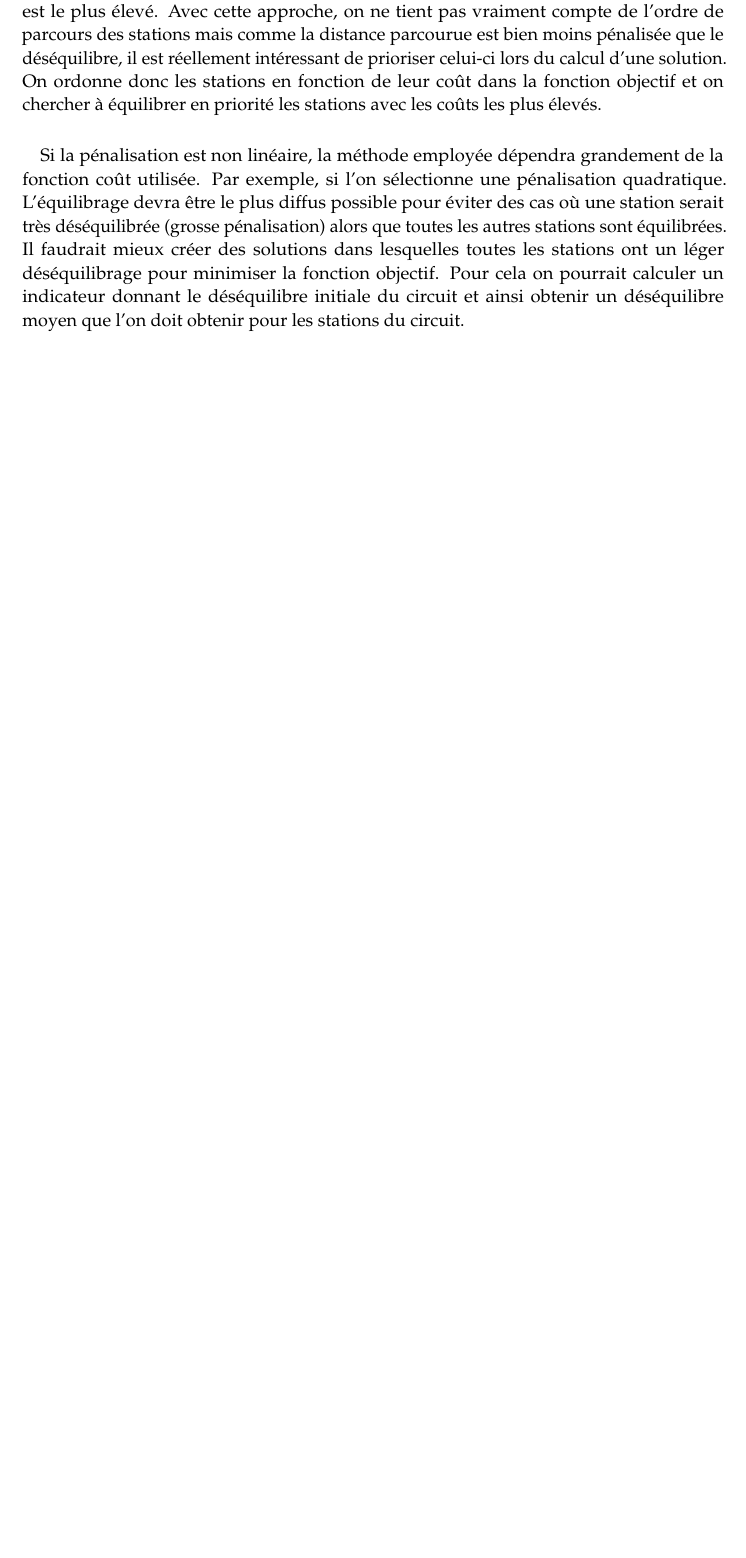
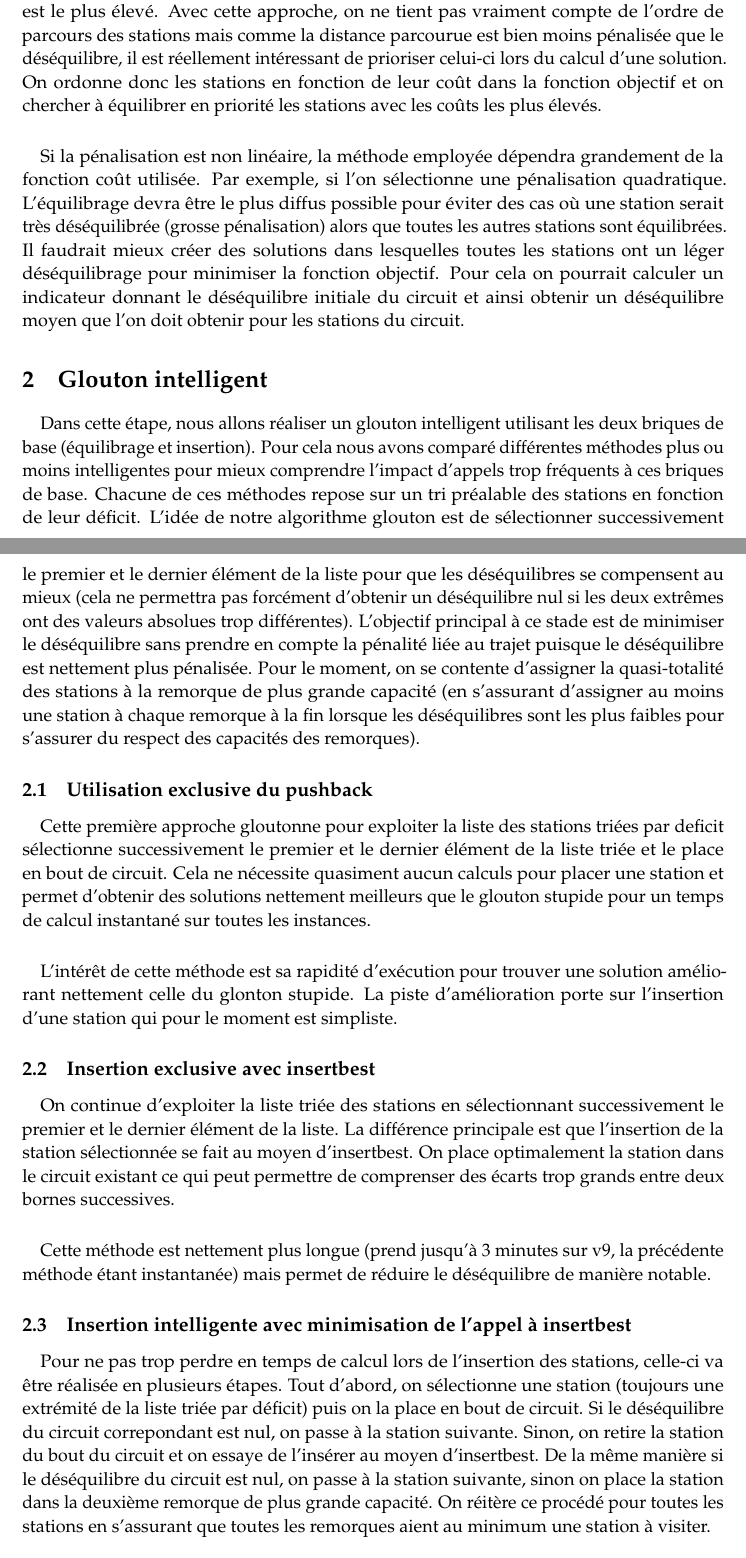
Before and after one commit to emmanueljay/C9-4_project, a LaTeX document (rapport/rapport.tex): part of page 2 of 2 before the commit and two parts of pages 2 and 3 of 3 after it, the two joined at a grey line, cut so that both start at the same text, the shorter picture padded with empty space. Compiled offline with pdfLaTeX.

Commit message:
rapport glouton

```diff
--- a/rapport/rapport.tex
+++ b/rapport/rapport.tex
@@ -111,6 +111,34 @@ Si le coût de pénalité était linéaire et différent selon les stations, il
 \paragraph*{}
 Si la pénalisation est non linéaire, la méthode employée dépendra grandement de la fonction coût utilisée. Par exemple, si l'on sélectionne une pénalisation quadratique. L'équilibrage devra être le plus diffus possible pour éviter des cas où une station serait très déséquilibrée (grosse pénalisation) alors que toutes les autres stations sont équilibrées. Il faudrait mieux créer des solutions dans lesquelles toutes les stations ont un léger déséquilibrage pour minimiser la fonction objectif. Pour cela on pourrait calculer un indicateur donnant le déséquilibre initiale du circuit et ainsi obtenir un déséquilibre moyen que l'on doit obtenir pour les stations du circuit.
 
+\section{Glouton intelligent}
+
+\paragraph*{}
+Dans cette étape, nous allons réaliser un glouton intelligent utilisant les deux briques de base (équilibrage et insertion). Pour cela nous avons comparé différentes méthodes plus ou moins intelligentes pour mieux comprendre l'impact d'appels trop fréquents à ces briques de base. Chacune de ces méthodes repose sur un tri préalable des stations en fonction de leur déficit. L'idée de notre algorithme glouton est de sélectionner successivement le premier et le dernier élément de la liste pour que les déséquilibres se compensent au mieux (cela ne permettra pas forcément d'obtenir un déséquilibre nul si les deux extrêmes ont des valeurs absolues trop différentes). L'objectif principal à ce stade est de minimiser le déséquilibre sans prendre en compte la pénalité liée au trajet puisque le déséquilibre est nettement plus pénalisée. Pour le moment, on se contente d'assigner la quasi-totalité des stations à la remorque de plus grande capacité (en s'assurant d'assigner au moins une station à chaque remorque à la fin lorsque les déséquilibres sont les plus faibles pour s'assurer du respect des capacités des remorques).
+
+\subsection{Utilisation exclusive du pushback}
+
+\paragraph*{}
+Cette première approche gloutonne pour exploiter la liste des stations triées par deficit sélectionne successivement le premier et le dernier élément de la liste triée et le place en bout de circuit. Cela ne nécessite quasiment aucun calculs pour placer une station et permet d'obtenir des solutions nettement meilleurs que le glouton stupide pour un temps de calcul instantané sur toutes les instances.
+
+\paragraph*{}
+L'intérêt de cette méthode est sa rapidité d'exécution pour trouver une solution améliorant nettement celle du glonton stupide. La piste d'amélioration porte sur l'insertion d'une station qui pour le moment est simpliste.
+
+\subsection{Insertion exclusive avec insertbest}
+
+\paragraph*{}
+On continue d'exploiter la liste triée des stations en sélectionnant successivement le premier et le dernier élément de la liste. La différence principale est que l'insertion de la station sélectionnée se fait au moyen d'insertbest. On place optimalement la station dans le circuit existant ce qui peut permettre de comprenser des écarts trop grands entre deux bornes successives.
+
+\paragraph*{}
+Cette méthode est nettement plus longue (prend jusqu'à 3 minutes sur v9, la précédente méthode étant instantanée) mais permet de réduire le déséquilibre de manière notable.
+
+\subsection{Insertion intelligente avec minimisation de l'appel à insertbest}
+
+\paragraph*{}
+Pour ne pas trop perdre en temps de calcul lors de l'insertion des stations, celle-ci va être réalisée en plusieurs étapes. Tout d'abord, on sélectionne une station (toujours une extrémité de la liste triée par déficit) puis on la place en bout de circuit. Si le déséquilibre du circuit correpondant est nul, on passe à la station suivante. Sinon, on retire la station du bout du circuit et on essaye de l'insérer au moyen d'insertbest. De la même manière si le déséquilibre du circuit est nul, on passe à la station suivante, sinon on place la station dans la deuxième remorque de plus grande capacité. On réitère ce procédé pour toutes les stations en s'assurant que toutes les remorques aient au minimum une station à visiter.
+
+\paragraph*{}
+Cette méthode permet d'obtenir des résultats très intéressant du point de vue de la minimisation du déséquilibre. Par ailleurs, le temps de calcul n'est pas trop long puisqu'on limite énormément l'appel à la fonction insertbest.
 
 
 
```
